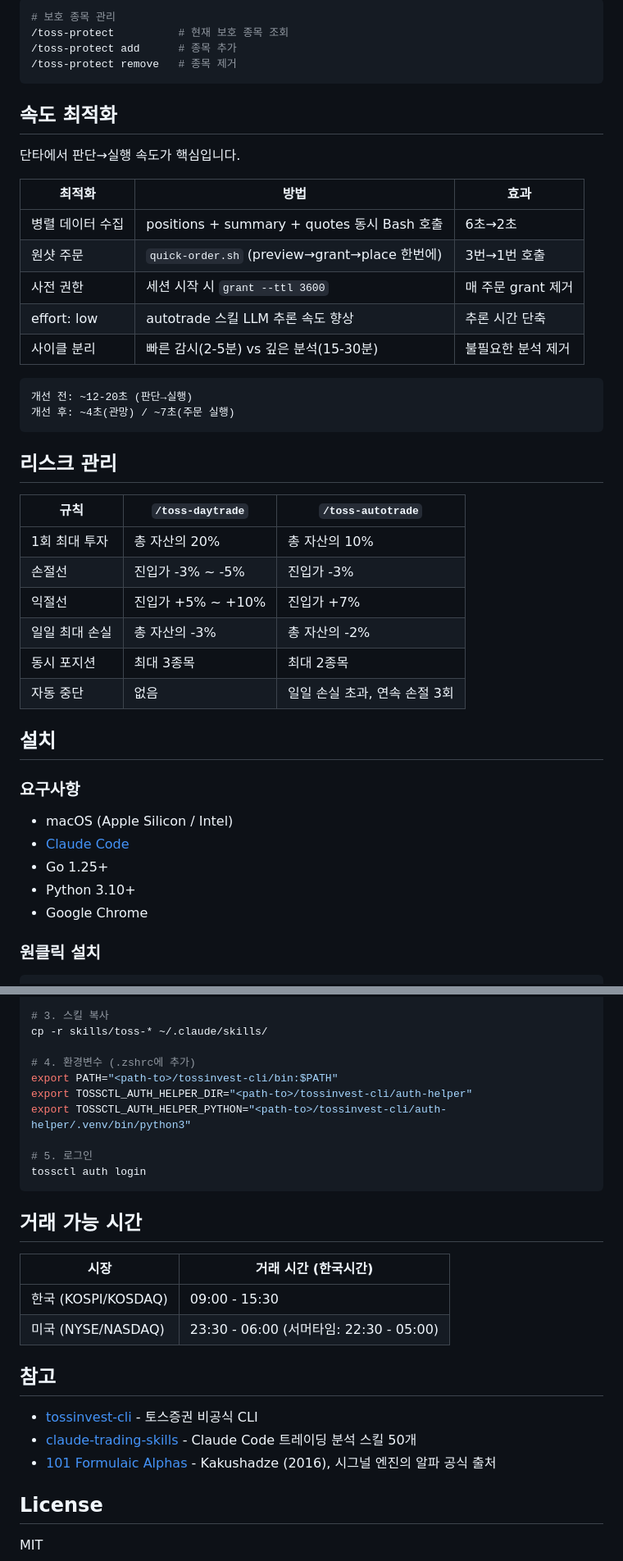
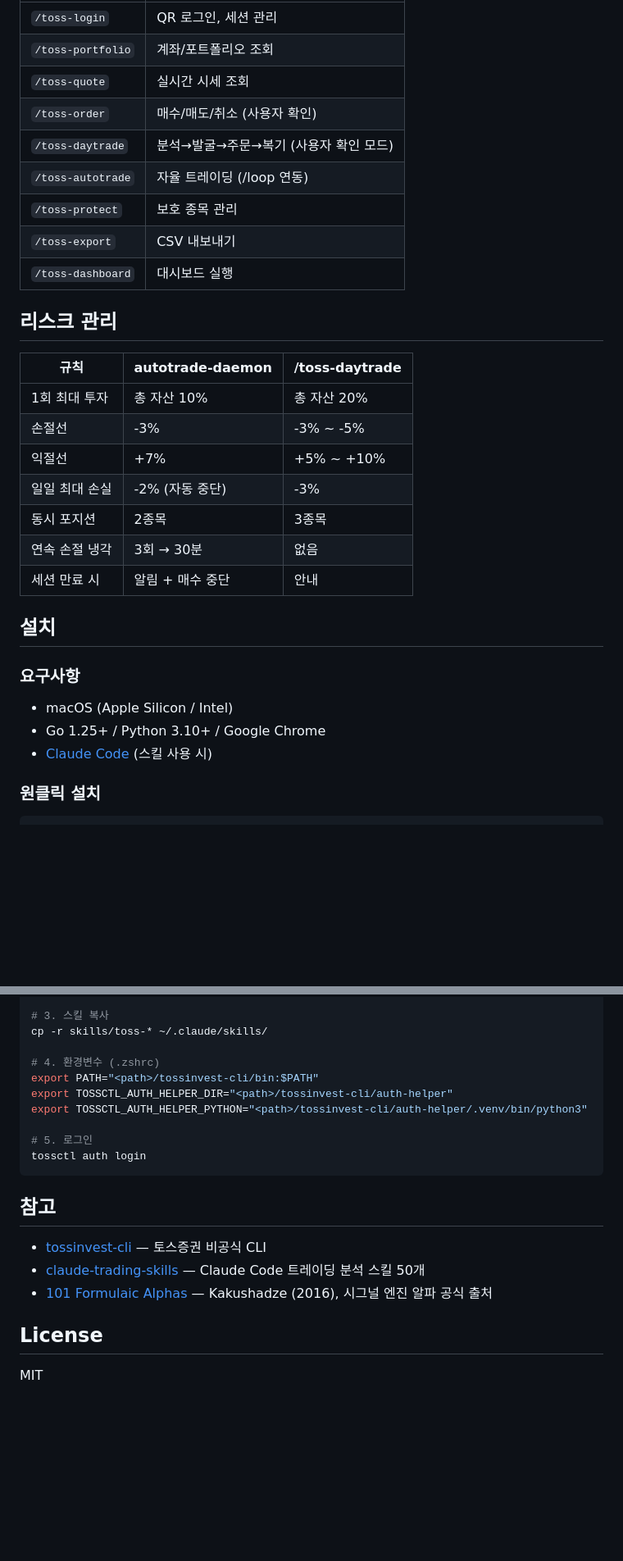
Before and after one commit to Aiden-Kwak/toss-trading-system, a Markdown page: README.md, 2 parts joined by grey strips. Shown at 82% size. Drawn GitHub-style; blank space fills up the shorter version.

````diff
--- a/README.md
+++ b/README.md
@@ -241,47 +157,32 @@ flowchart LR
-```bash
-# 보호 종목 관리
-/toss-protect          # 현재 보호 종목 조회
-/toss-protect add      # 종목 추가
-/toss-protect remove   # 종목 제거
-```
-
-## 속도 최적화
-
-단타에서 판단→실행 속도가 핵심입니다.
-
-| 최적화 | 방법 | 효과 |
-|--------|------|------|
-| 병렬 데이터 수집 | positions + summary + quotes 동시 Bash 호출 | 6초→2초 |
-| 원샷 주문 | `quick-order.sh` (preview→grant→place 한번에) | 3번→1번 호출 |
-| 사전 권한 | 세션 시작 시 `grant --ttl 3600` | 매 주문 grant 제거 |
-| effort: low | autotrade 스킬 LLM 추론 속도 향상 | 추론 시간 단축 |
-| 사이클 분리 | 빠른 감시(2-5분) vs 깊은 분석(15-30분) | 불필요한 분석 제거 |
-
-```
-개선 전: ~12-20초 (판단→실행)
-개선 후: ~4초(관망) / ~7초(주문 실행)
-```
+| `/toss-login` | QR 로그인, 세션 관리 |
+| `/toss-portfolio` | 계좌/포트폴리오 조회 |
+| `/toss-quote` | 실시간 시세 조회 |
+| `/toss-order` | 매수/매도/취소 (사용자 확인) |
+| `/toss-daytrade` | 분석→발굴→주문→복기 (사용자 확인 모드) |
+| `/toss-autotrade` | 자율 트레이딩 (/loop 연동) |
+| `/toss-protect` | 보호 종목 관리 |
+| `/toss-export` | CSV 내보내기 |
+| `/toss-dashboard` | 대시보드 실행 |
 
 ## 리스크 관리
 
-| 규칙 | `/toss-daytrade` | `/toss-autotrade` |
-|------|-------------------|-------------------|
-| 1회 최대 투자 | 총 자산의 20% | 총 자산의 10% |
-| 손절선 | 진입가 -3% ~ -5% | 진입가 -3% |
-| 익절선 | 진입가 +5% ~ +10% | 진입가 +7% |
-| 일일 최대 손실 | 총 자산의 -3% | 총 자산의 -2% |
-| 동시 포지션 | 최대 3종목 | 최대 2종목 |
-| 자동 중단 | 없음 | 일일 손실 초과, 연속 손절 3회 |
+| 규칙 | autotrade-daemon | /toss-daytrade |
+|------|-------------------|----------------|
+| 1회 최대 투자 | 총 자산 10% | 총 자산 20% |
+| 손절선 | -3% | -3% ~ -5% |
+| 익절선 | +7% | +5% ~ +10% |
+| 일일 최대 손실 | -2% (자동 중단) | -3% |
+| 동시 포지션 | 2종목 | 3종목 |
+| 연속 손절 냉각 | 3회 → 30분 | 없음 |
+| 세션 만료 시 | 알림 + 매수 중단 | 안내 |
 
 ## 설치
 
 ### 요구사항
 
 - macOS (Apple Silicon / Intel)
-- [Claude Code](https://claude.ai/code)
-- Go 1.25+
-- Python 3.10+
-- Google Chrome
+- Go 1.25+ / Python 3.10+ / Google Chrome
+- [Claude Code](https://claude.ai/code) (스킬 사용 시)
 
 ### 원클릭 설치
 
@@ -306,27 +207,20 @@ playwright install chromium
 # 3. 스킬 복사
 cp -r skills/toss-* ~/.claude/skills/
 
-# 4. 환경변수 (.zshrc에 추가)
-export PATH="<path-to>/tossinvest-cli/bin:$PATH"
-export TOSSCTL_AUTH_HELPER_DIR="<path-to>/tossinvest-cli/auth-helper"
-export TOSSCTL_AUTH_HELPER_PYTHON="<path-to>/tossinvest-cli/auth-helper/.venv/bin/python3"
+# 4. 환경변수 (.zshrc)
+export PATH="<path>/tossinvest-cli/bin:$PATH"
+export TOSSCTL_AUTH_HELPER_DIR="<path>/tossinvest-cli/auth-helper"
+export TOSSCTL_AUTH_HELPER_PYTHON="<path>/tossinvest-cli/auth-helper/.venv/bin/python3"
 
 # 5. 로그인
 tossctl auth login
 ```
 
-## 거래 가능 시간
-
-| 시장 | 거래 시간 (한국시간) |
-|------|---------------------|
-| 한국 (KOSPI/KOSDAQ) | 09:00 - 15:30 |
-| 미국 (NYSE/NASDAQ) | 23:30 - 06:00 (서머타임: 22:30 - 05:00) |
-
 ## 참고
 
-- [tossinvest-cli](https://github.com/JungHoonGhae/tossinvest-cli) - 토스증권 비공식 CLI
-- [claude-trading-skills](https://github.com/tradermonty/claude-trading-skills) - Claude Code 트레이딩 분석 스킬 50개
-- [101 Formulaic Alphas](https://arxiv.org/abs/1601.00991) - Kakushadze (2016), 시그널 엔진의 알파 공식 출처
+- [tossinvest-cli](https://github.com/JungHoonGhae/tossinvest-cli) — 토스증권 비공식 CLI
+- [claude-trading-skills](https://github.com/tradermonty/claude-trading-skills) — Claude Code 트레이딩 분석 스킬 50개
+- [101 Formulaic Alphas](https://arxiv.org/abs/1601.00991) — Kakushadze (2016), 시그널 엔진 알파 공식 출처
 
 ## License
 
````
Also changed, not shown: other parts of README.md (+132 -216 lines).
